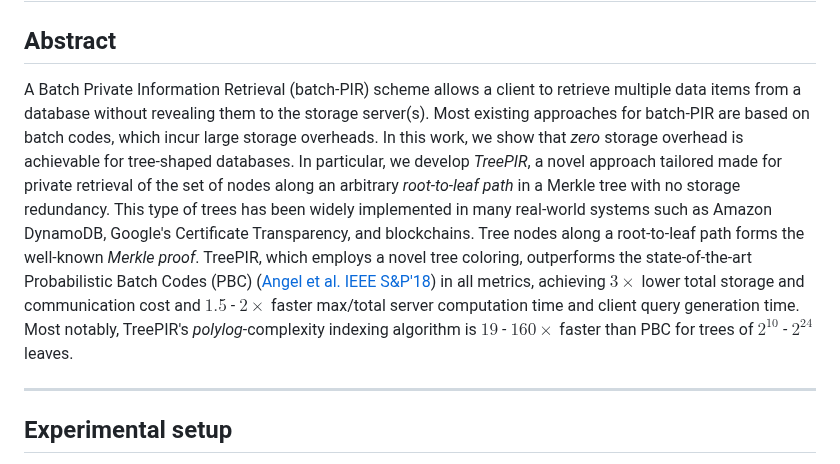
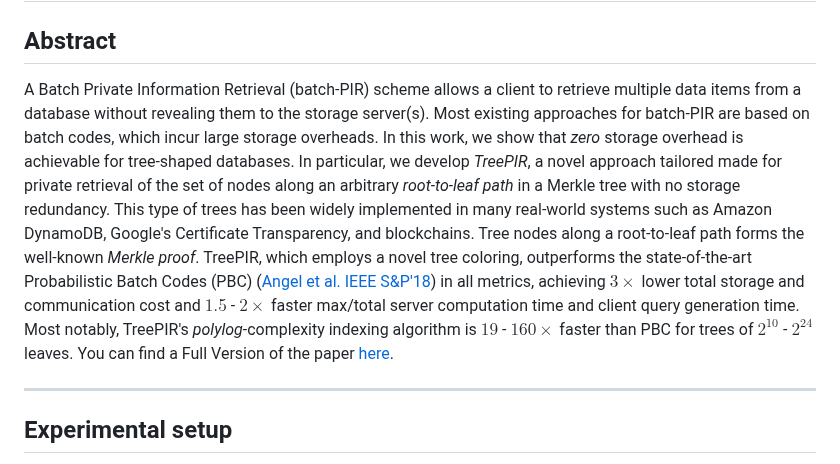
Before and after one commit to newPIR/TreePIR, a Markdown page: README.md, the part around the change. Drawn GitHub-style.

```diff
--- a/README.md
+++ b/README.md
@@ -5,7 +5,7 @@
 # TreePIR: Efficient Private Retrieval of Merkle Proofs via Tree Colorings with Fast Indexing and Zero Storage Overhead
 
 ## Abstract
-A Batch Private Information Retrieval (batch-PIR) scheme allows a client to retrieve multiple data items from a database without revealing them to the storage server(s). Most existing approaches for batch-PIR are based on batch codes, which incur large storage overheads. In this work, we show that *zero* storage overhead is achievable for tree-shaped databases. In particular, we develop *TreePIR*, a novel approach tailored made for private retrieval of the set of nodes along an arbitrary *root-to-leaf path* in a Merkle tree with no storage redundancy. This type of trees has been widely implemented in many real-world systems such as Amazon DynamoDB, Google's Certificate Transparency, and blockchains. Tree nodes along a root-to-leaf path forms the well-known *Merkle proof*. TreePIR, which employs a novel tree coloring, outperforms the state-of-the-art Probabilistic Batch Codes (PBC) ([Angel et al. IEEE S&P'18](https://eprint.iacr.org/2017/1142.pdf)) in all metrics, achieving $3\times$ lower total storage and communication cost and $1.5$ - $2\times$ faster max/total server computation time and client query generation time. Most notably, TreePIR's *polylog*-complexity indexing algorithm is $19$ - $160\times$ faster than PBC for trees of $2^{10}$ - $2^{24}$ leaves.
+A Batch Private Information Retrieval (batch-PIR) scheme allows a client to retrieve multiple data items from a database without revealing them to the storage server(s). Most existing approaches for batch-PIR are based on batch codes, which incur large storage overheads. In this work, we show that *zero* storage overhead is achievable for tree-shaped databases. In particular, we develop *TreePIR*, a novel approach tailored made for private retrieval of the set of nodes along an arbitrary *root-to-leaf path* in a Merkle tree with no storage redundancy. This type of trees has been widely implemented in many real-world systems such as Amazon DynamoDB, Google's Certificate Transparency, and blockchains. Tree nodes along a root-to-leaf path forms the well-known *Merkle proof*. TreePIR, which employs a novel tree coloring, outperforms the state-of-the-art Probabilistic Batch Codes (PBC) ([Angel et al. IEEE S&P'18](https://eprint.iacr.org/2017/1142.pdf)) in all metrics, achieving $3\times$ lower total storage and communication cost and $1.5$ - $2\times$ faster max/total server computation time and client query generation time. Most notably, TreePIR's *polylog*-complexity indexing algorithm is $19$ - $160\times$ faster than PBC for trees of $2^{10}$ - $2^{24}$ leaves.  You can find a Full Version of the paper [here](https://github.com/newPIR/TreePIR/blob/main/TreePIR_Full_Version.pdf).
 
 ---
 ## Experimental setup
```
